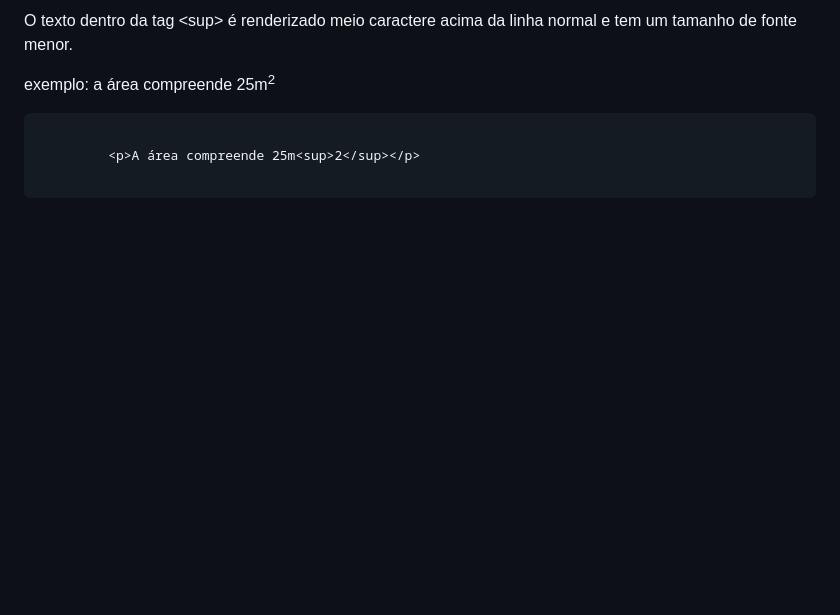
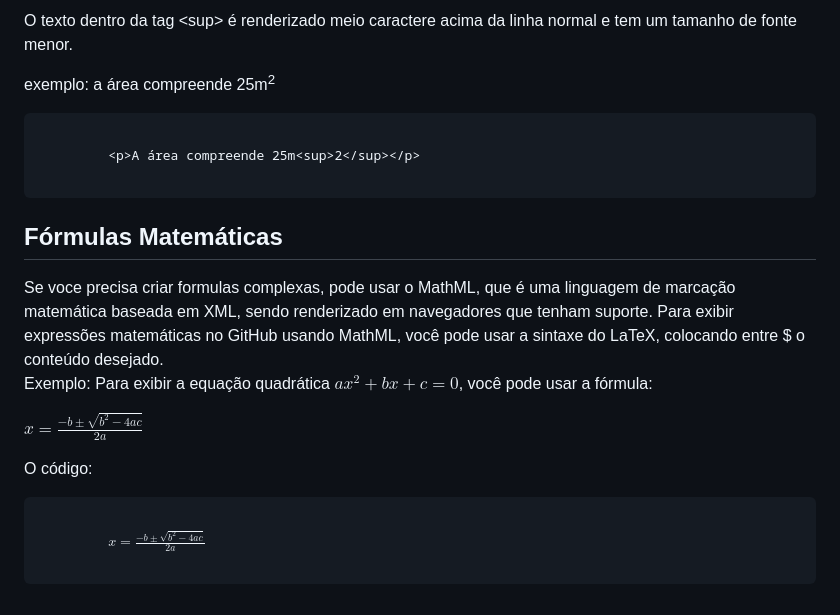
Before and after one commit to jessilyneh/HTML-notes, a Markdown page: TextFormat/textFormat.md, the part around the change. Drawn GitHub-style; blank space fills up the shorter version.

Commit message:
Adiciona sessão de formula matemática

```diff
--- a/TextFormat/textFormat.md
+++ b/TextFormat/textFormat.md
@@ -111,3 +111,18 @@
          &lt;p&gt;A área compreende 25m&lt;sup&gt;2&lt;/sup&gt;&lt;/p&gt;
     </code>
 </pre>
+
+<h2>Fórmulas Matemáticas</h2>
+<p></p>Se voce precisa criar formulas complexas, pode usar o MathML, que é uma linguagem de marcação matemática baseada em XML, sendo renderizado em navegadores que tenham suporte.
+Para exibir expressões matemáticas no GitHub usando MathML, você pode usar a sintaxe do LaTeX, colocando entre $ o conteúdo desejado.</p>
+
+<p>Exemplo: Para exibir a equação quadrática $ax^2 + bx + c = 0$, você pode usar a fórmula:</p>
+
+$x = \frac{{-b \pm \sqrt{{b^2 - 4ac}}}}{{2a}}$
+
+<p>O código:</p>
+<pre>
+    <code>
+         $x = \frac{{-b \pm \sqrt{{b^2 - 4ac}}}}{{2a}}$
+    </code>
+</pre>
```
